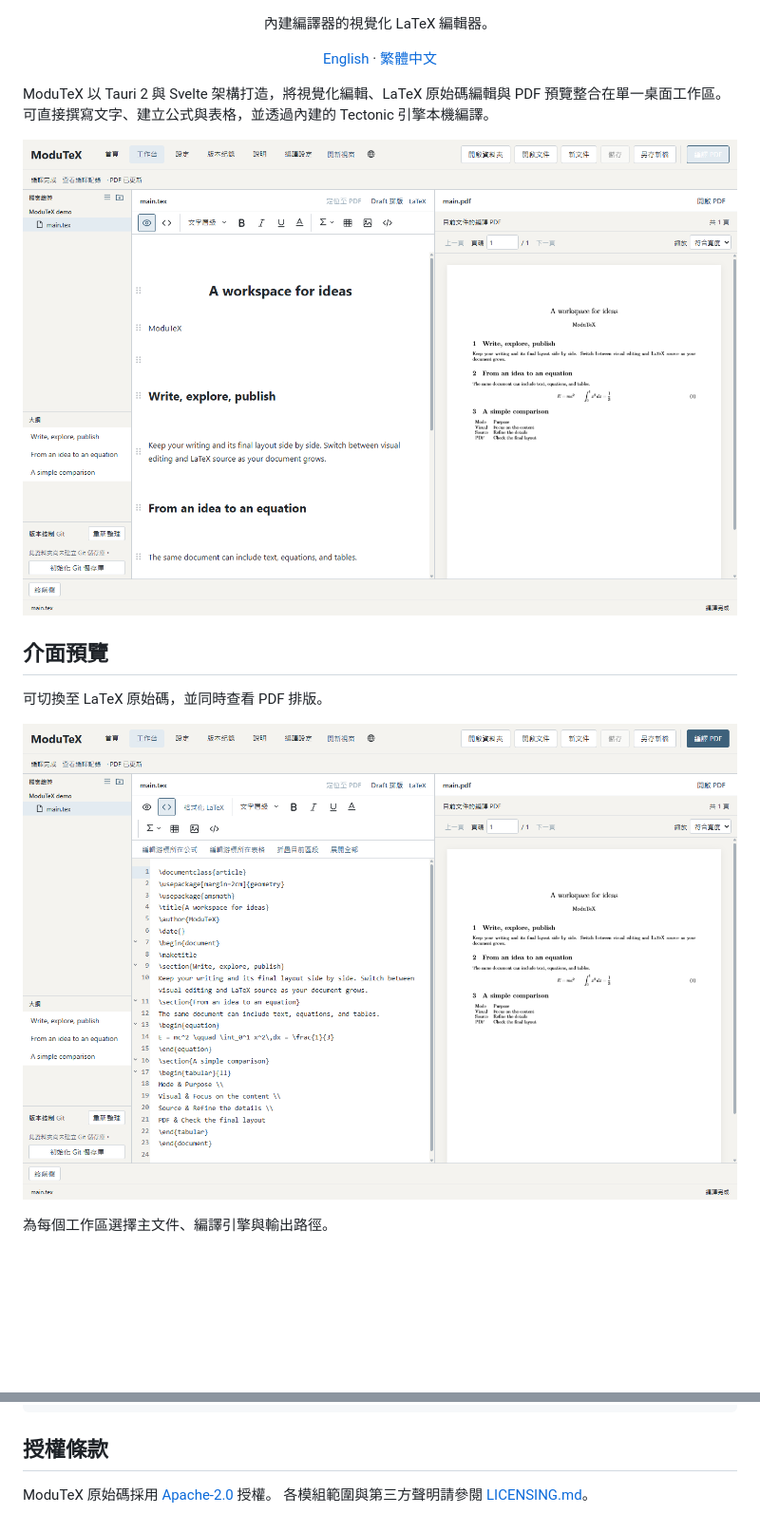
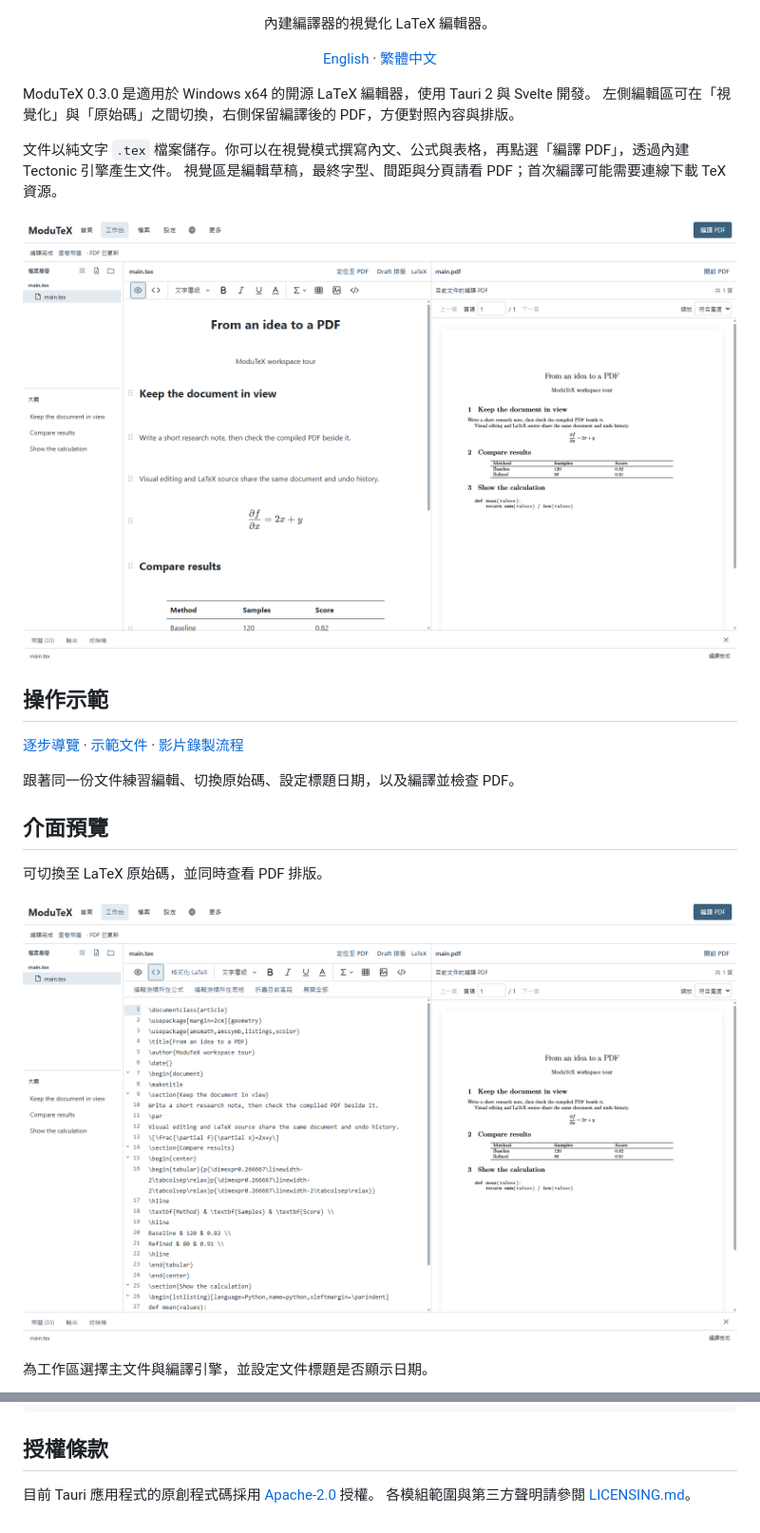
Before and after one commit to leo2783/ModuTeX, a Markdown page: README.zh-TW.md, 2 parts joined by grey strips. Shown: that part at 95% size. GitHub-like rendering; pictures changed too: docs/images/source-editor.png, docs/images/workbench.png; blank space fills up the shorter version.

```diff
--- a/README.zh-TW.md
+++ b/README.zh-TW.md
@@ -3,10 +3,19 @@
 <p align="center">內建編譯器的視覺化 LaTeX 編輯器。</p>
 <p align="center"><a href="README.md">English</a> · <a href="README.zh-TW.md">繁體中文</a></p>
 
-ModuTeX 以 Tauri 2 與 Svelte 架構打造，將視覺化編輯、LaTeX 原始碼編輯與 PDF 預覽整合在單一桌面工作區。
-可直接撰寫文字、建立公式與表格，並透過內建的 Tectonic 引擎本機編譯。
+ModuTeX 0.3.0 是適用於 Windows x64 的開源 LaTeX 編輯器，使用 Tauri 2 與 Svelte 開發。
+左側編輯區可在「視覺化」與「原始碼」之間切換，右側保留編譯後的 PDF，方便對照內容與排版。
+
+文件以純文字 `.tex` 檔案儲存。你可以在視覺模式撰寫內文、公式與表格，再點選「編譯 PDF」，透過內建 Tectonic 引擎產生文件。
+視覺區是編輯草稿，最終字型、間距與分頁請看 PDF；首次編譯可能需要連線下載 TeX 資源。
 
 ![視覺編輯與編譯後的 PDF 並列](docs/images/workbench.png)
+
+## 操作示範
+
+[逐步導覽](docs/user/FRONTEND_TOUR.zh-TW.md) · [示範文件](docs/examples/frontend-tour/main.tex) · [影片錄製流程](docs/media/RECORDING.md)
+
+跟著同一份文件練習編輯、切換原始碼、設定標題日期，以及編譯並檢查 PDF。
 
 ## 介面預覽
 
@@ -14,7 +23,7 @@ ModuTeX 以 Tauri 2 與 Svelte 架構打造，將視覺化編輯、LaTeX 原始
 
 ![LaTeX 原始碼編輯器與 PDF 預覽](docs/images/source-editor.png)
 
-為每個工作區選擇主文件、編譯引擎與輸出路徑。
+為工作區選擇主文件與編譯引擎，並設定文件標題是否顯示日期。
 
 ![工作區編譯設定](docs/images/compile-settings.png)
 
@@ -67,5 +76,5 @@ npm run frontend:test
 
 ## 授權條款
 
-ModuTeX 原始碼採用 [Apache-2.0](LICENSE) 授權。
+目前 Tauri 應用程式的原創程式碼採用 [Apache-2.0](LICENSE) 授權。
 各模組範圍與第三方聲明請參閱 [LICENSING.md](LICENSING.md)。
```
Also changed, not shown: other parts of README.zh-TW.md (+6 -6 lines), README.md (+18 -9 lines), docs/media/RECORDING.md (added, +25 -0 lines), docs/media/SCREENSHOTS.md (added, +25 -0 lines), docs/user/FRONTEND_TOUR.md (added, +53 -0 lines), docs/user/FRONTEND_TOUR.zh-TW.md (added, +53 -0 lines), docs/images/compile-settings-en.png, docs/images/compile-settings.png, docs/images/source-editor-en.png, docs/images/workbench-en.png, 1 other file.
